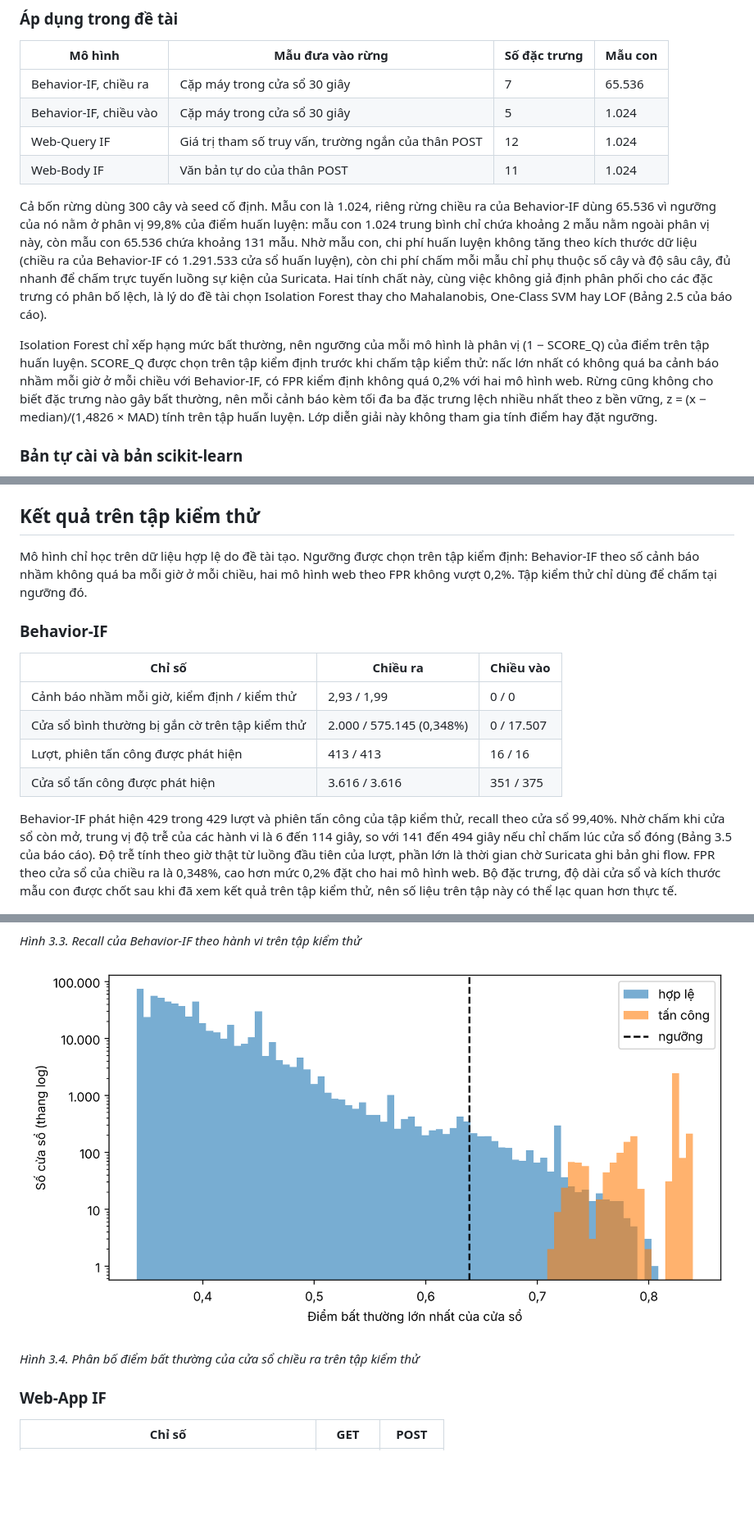
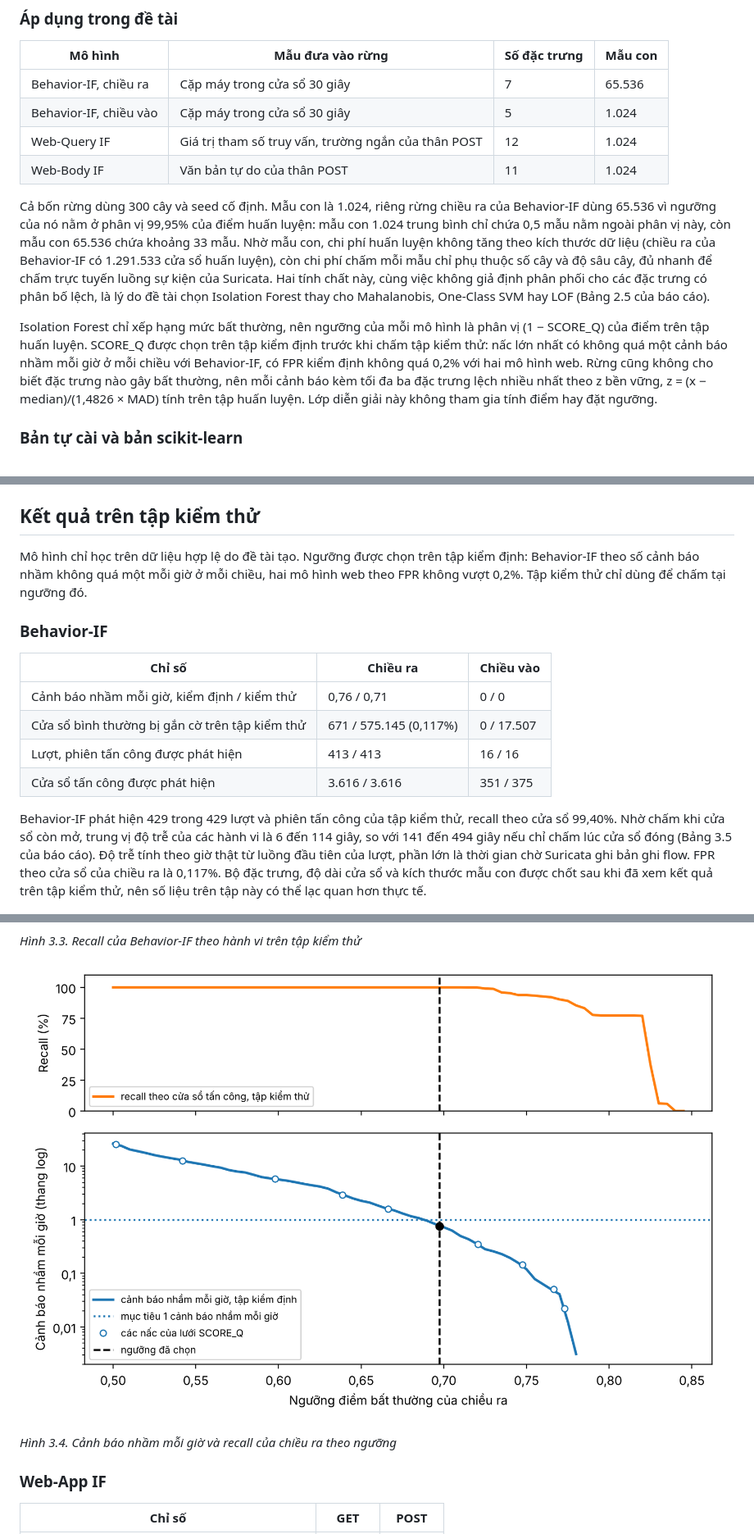
Before and after one commit to hoanganh-net/KLTN-IsolationForest-Suricata, a Markdown page: README.md, 3 parts joined by grey strips. Shown at 82% size. Drawn GitHub-style; pictures changed too: docs/behavior_if_nguong.png (added), docs/behavior_if_phan_bo_diem.png (deleted); blank space fills up the shorter version.

```diff
--- a/README.md
+++ b/README.md
@@ -55,9 +55,9 @@ Score(x, F)
 | Web-Query IF | Giá trị tham số truy vấn, trường ngắn của thân POST | 12 | 1.024 |
 | Web-Body IF | Văn bản tự do của thân POST | 11 | 1.024 |
 
-Cả bốn rừng dùng 300 cây và seed cố định. Mẫu con là 1.024, riêng rừng chiều ra của Behavior-IF dùng 65.536 vì ngưỡng của nó nằm ở phân vị 99,8% của điểm huấn luyện: mẫu con 1.024 trung bình chỉ chứa khoảng 2 mẫu nằm ngoài phân vị này, còn mẫu con 65.536 chứa khoảng 131 mẫu. Nhờ mẫu con, chi phí huấn luyện không tăng theo kích thước dữ liệu (chiều ra của Behavior-IF có 1.291.533 cửa sổ huấn luyện), còn chi phí chấm mỗi mẫu chỉ phụ thuộc số cây và độ sâu cây, đủ nhanh để chấm trực tuyến luồng sự kiện của Suricata. Hai tính chất này, cùng việc không giả định phân phối cho các đặc trưng có phân bố lệch, là lý do đề tài chọn Isolation Forest thay cho Mahalanobis, One-Class SVM hay LOF (Bảng 2.5 của báo cáo).
+Cả bốn rừng dùng 300 cây và seed cố định. Mẫu con là 1.024, riêng rừng chiều ra của Behavior-IF dùng 65.536 vì ngưỡng của nó nằm ở phân vị 99,95% của điểm huấn luyện: mẫu con 1.024 trung bình chỉ chứa 0,5 mẫu nằm ngoài phân vị này, còn mẫu con 65.536 chứa khoảng 33 mẫu. Nhờ mẫu con, chi phí huấn luyện không tăng theo kích thước dữ liệu (chiều ra của Behavior-IF có 1.291.533 cửa sổ huấn luyện), còn chi phí chấm mỗi mẫu chỉ phụ thuộc số cây và độ sâu cây, đủ nhanh để chấm trực tuyến luồng sự kiện của Suricata. Hai tính chất này, cùng việc không giả định phân phối cho các đặc trưng có phân bố lệch, là lý do đề tài chọn Isolation Forest thay cho Mahalanobis, One-Class SVM hay LOF (Bảng 2.5 của báo cáo).
 
-Isolation Forest chỉ xếp hạng mức bất thường, nên ngưỡng của mỗi mô hình là phân vị (1 − SCORE_Q) của điểm trên tập huấn luyện. SCORE_Q được chọn trên tập kiểm định trước khi chấm tập kiểm thử: nấc lớn nhất có không quá ba cảnh báo nhầm mỗi giờ ở mỗi chiều với Behavior-IF, có FPR kiểm định không quá 0,2% với hai mô hình web. Rừng cũng không cho biết đặc trưng nào gây bất thường, nên mỗi cảnh báo kèm tối đa ba đặc trưng lệch nhiều nhất theo z bền vững, z = (x − median)/(1,4826 × MAD) tính trên tập huấn luyện. Lớp diễn giải này không tham gia tính điểm hay đặt ngưỡng.
+Isolation Forest chỉ xếp hạng mức bất thường, nên ngưỡng của mỗi mô hình là phân vị (1 − SCORE_Q) của điểm trên tập huấn luyện. SCORE_Q được chọn trên tập kiểm định trước khi chấm tập kiểm thử: nấc lớn nhất có không quá một cảnh báo nhầm mỗi giờ ở mỗi chiều với Behavior-IF, có FPR kiểm định không quá 0,2% với hai mô hình web. Rừng cũng không cho biết đặc trưng nào gây bất thường, nên mỗi cảnh báo kèm tối đa ba đặc trưng lệch nhiều nhất theo z bền vững, z = (x − median)/(1,4826 × MAD) tính trên tập huấn luyện. Lớp diễn giải này không tham gia tính điểm hay đặt ngưỡng.
 
 ### Bản tự cài và bản scikit-learn
 
@@ -113,26 +113,26 @@ Ba vùng trên EVE-NG: vùng tấn công, vùng nạn nhân (VLAN 10) và vùng
 
 ## Kết quả trên tập kiểm thử
 
-Mô hình chỉ học trên dữ liệu hợp lệ do đề tài tạo. Ngưỡng được chọn trên tập kiểm định: Behavior-IF theo số cảnh báo nhầm không quá ba mỗi giờ ở mỗi chiều, hai mô hình web theo FPR không vượt 0,2%. Tập kiểm thử chỉ dùng để chấm tại ngưỡng đó.
+Mô hình chỉ học trên dữ liệu hợp lệ do đề tài tạo. Ngưỡng được chọn trên tập kiểm định: Behavior-IF theo số cảnh báo nhầm không quá một mỗi giờ ở mỗi chiều, hai mô hình web theo FPR không vượt 0,2%. Tập kiểm thử chỉ dùng để chấm tại ngưỡng đó.
 
 ### Behavior-IF
 
 | Chỉ số | Chiều ra | Chiều vào |
 |---|---|---|
-| Cảnh báo nhầm mỗi giờ, kiểm định / kiểm thử | 2,93 / 1,99 | 0 / 0 |
-| Cửa sổ bình thường bị gắn cờ trên tập kiểm thử | 2.000 / 575.145 (0,348%) | 0 / 17.507 |
+| Cảnh báo nhầm mỗi giờ, kiểm định / kiểm thử | 0,76 / 0,71 | 0 / 0 |
+| Cửa sổ bình thường bị gắn cờ trên tập kiểm thử | 671 / 575.145 (0,117%) | 0 / 17.507 |
 | Lượt, phiên tấn công được phát hiện | 413 / 413 | 16 / 16 |
 | Cửa sổ tấn công được phát hiện | 3.616 / 3.616 | 351 / 375 |
 
-Behavior-IF phát hiện 429 trong 429 lượt và phiên tấn công của tập kiểm thử, recall theo cửa sổ 99,40%. Nhờ chấm khi cửa sổ còn mở, trung vị độ trễ của các hành vi là 6 đến 114 giây, so với 141 đến 494 giây nếu chỉ chấm lúc cửa sổ đóng (Bảng 3.5 của báo cáo). Độ trễ tính theo giờ thật từ luồng đầu tiên của lượt, phần lớn là thời gian chờ Suricata ghi bản ghi flow. FPR theo cửa sổ của chiều ra là 0,348%, cao hơn mức 0,2% đặt cho hai mô hình web. Bộ đặc trưng, độ dài cửa sổ và kích thước mẫu con được chốt sau khi đã xem kết quả trên tập kiểm thử, nên số liệu trên tập này có thể lạc quan hơn thực tế.
+Behavior-IF phát hiện 429 trong 429 lượt và phiên tấn công của tập kiểm thử, recall theo cửa sổ 99,40%. Nhờ chấm khi cửa sổ còn mở, trung vị độ trễ của các hành vi là 6 đến 114 giây, so với 141 đến 494 giây nếu chỉ chấm lúc cửa sổ đóng (Bảng 3.5 của báo cáo). Độ trễ tính theo giờ thật từ luồng đầu tiên của lượt, phần lớn là thời gian chờ Suricata ghi bản ghi flow. FPR theo cửa sổ của chiều ra là 0,117%. Bộ đặc trưng, độ dài cửa sổ và kích thước mẫu con được chốt sau khi đã xem kết quả trên tập kiểm thử, nên số liệu trên tập này có thể lạc quan hơn thực tế.
 
 ![Recall của Behavior-IF theo hành vi](docs/behavior_if_recall.png)
 
 *Hình 3.3. Recall của Behavior-IF theo hành vi trên tập kiểm thử*
 
-![Phân bố điểm của cửa sổ chiều ra](docs/behavior_if_phan_bo_diem.png)
+![Cảnh báo nhầm mỗi giờ và recall của chiều ra theo ngưỡng](docs/behavior_if_nguong.png)
 
-*Hình 3.4. Phân bố điểm bất thường của cửa sổ chiều ra trên tập kiểm thử*
+*Hình 3.4. Cảnh báo nhầm mỗi giờ và recall của chiều ra theo ngưỡng*
 
 ### Web-App IF
 
```
Also changed, not shown: other parts of README.md (+2 -2 lines), wazuh/README_wazuh.md (+6 -6 lines), 1 other file.
